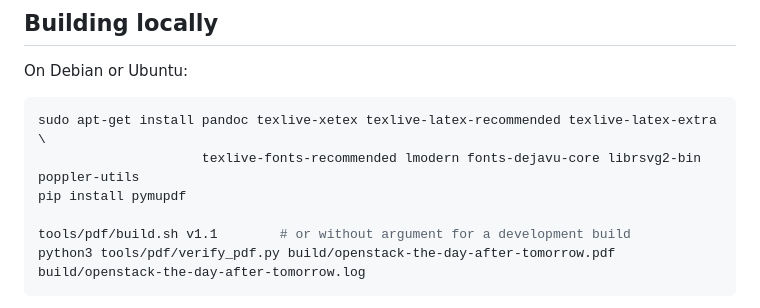
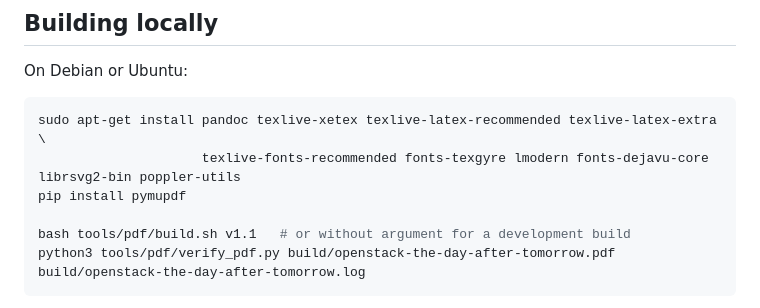
Before and after one commit to soufian-zaouam/openstack-the-day-after-tomorrow, a Markdown page: tools/pdf/README.md, the part around the change. Rendered like a GitHub page.

Commit message:
Build docs: font package name and how to run build.sh

````diff
--- a/tools/pdf/README.md
+++ b/tools/pdf/README.md
@@ -20,10 +20,10 @@ On Debian or Ubuntu:
 
 ```bash
 sudo apt-get install pandoc texlive-xetex texlive-latex-recommended texlive-latex-extra \
-                     texlive-fonts-recommended lmodern fonts-dejavu-core librsvg2-bin poppler-utils
+                     texlive-fonts-recommended fonts-texgyre lmodern fonts-dejavu-core librsvg2-bin poppler-utils
 pip install pymupdf
 
-tools/pdf/build.sh v1.1        # or without argument for a development build
+bash tools/pdf/build.sh v1.1   # or without argument for a development build
 python3 tools/pdf/verify_pdf.py build/openstack-the-day-after-tomorrow.pdf build/openstack-the-day-after-tomorrow.log
 ```
 
````
